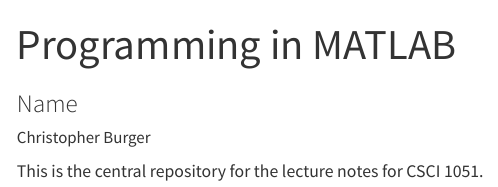
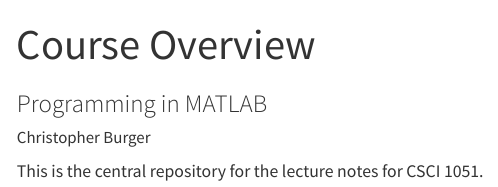
Before and after one commit to christopherburger/matlab-course, a Quarto document (index.qmd): the page in a window 1100 px wide, from its top. Rendered offline with R 4.5, knitr and Pandoc in place of Quarto, with nearby package versions; menus at the side of the page are left out.

Commit message:
Course Overview Update

```diff
--- a/index.qmd
+++ b/index.qmd
@@ -1,6 +1,6 @@
 ---
-title: "Programming in MATLAB"
-subtitle: "Name"
+title: "Course Overview"
+subtitle: "Programming in MATLAB"
 author: "Christopher Burger"
 institute: "University of Mississippi | School of Engineering"
 format:
```
Also changed, not shown: docs/search.json, 2 other files.
